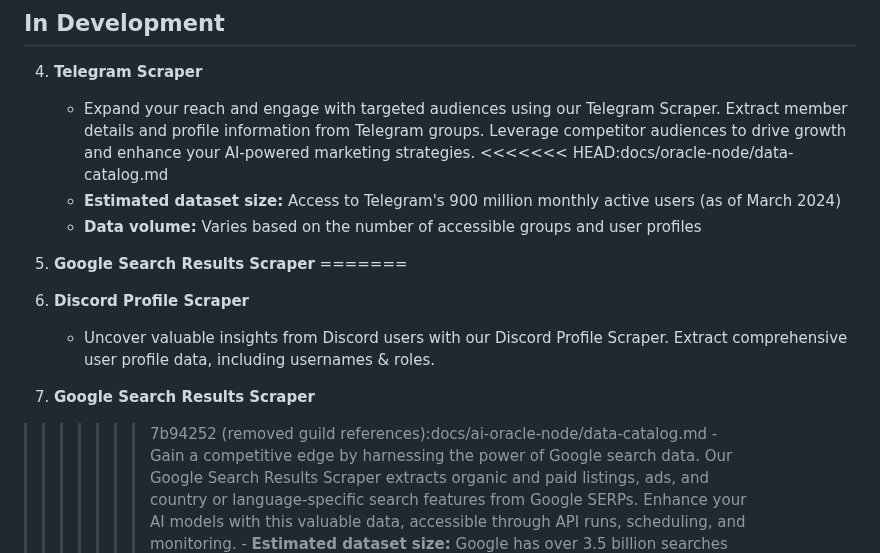
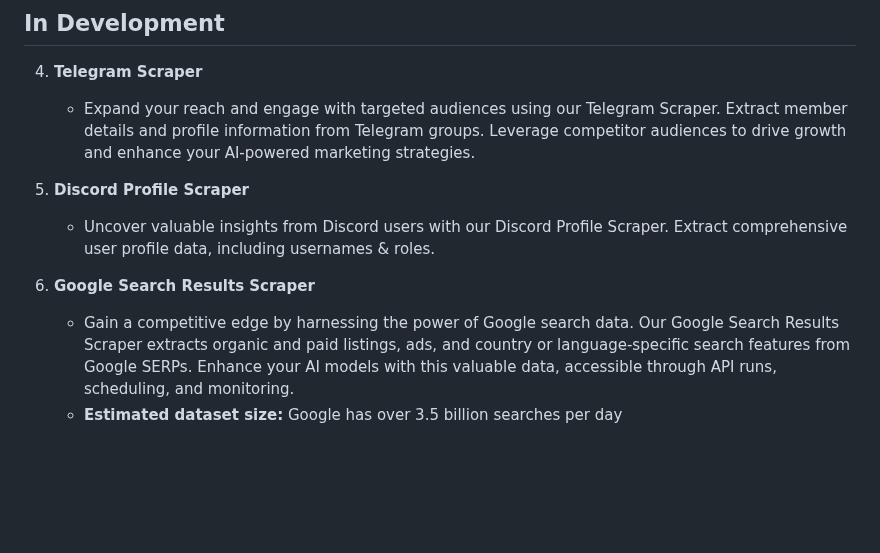
Before and after one commit to masa-finance/masa-oracle, a Markdown page: docs/oracle-node/data-catalog.md, the part around the change. GitHub-like rendering; blank space fills up the shorter version.

```diff
--- a/docs/oracle-node/data-catalog.md
+++ b/docs/oracle-node/data-catalog.md
@@ -29,17 +29,10 @@ Our Decentralized AI Data Oracle offers a comprehensive suite of high-quality da
 
 4. **Telegram Scraper**
     - Expand your reach and engage with targeted audiences using our Telegram Scraper. Extract member details and profile information from Telegram groups. Leverage competitor audiences to drive growth and enhance your AI-powered marketing strategies.
-<<<<<<< HEAD:docs/oracle-node/data-catalog.md
-    - **Estimated dataset size:** Access to Telegram's 900 million monthly active users (as of March 2024)
-    - **Data volume:** Varies based on the number of accessible groups and user profiles
-
-5. **Google Search Results Scraper**
-=======
 2. **Discord Profile Scraper**
     - Uncover valuable insights from Discord users with our Discord Profile Scraper. Extract comprehensive user profile data, including usernames & roles.
 
 3. **Google Search Results Scraper**
->>>>>>> 7b94252 (removed guild references):docs/ai-oracle-node/data-catalog.md
     - Gain a competitive edge by harnessing the power of Google search data. Our Google Search Results Scraper extracts organic and paid listings, ads, and country or language-specific search features from Google SERPs. Enhance your AI models with this valuable data, accessible through API runs, scheduling, and monitoring.
     - **Estimated dataset size:** Google has over 3.5 billion searches per day
     - **Data volume:** Varies based on search queries and extracted data
```
Also changed, not shown: docs/welcome-to-masa/welcome-to-masa.md (+0 -6 lines).
